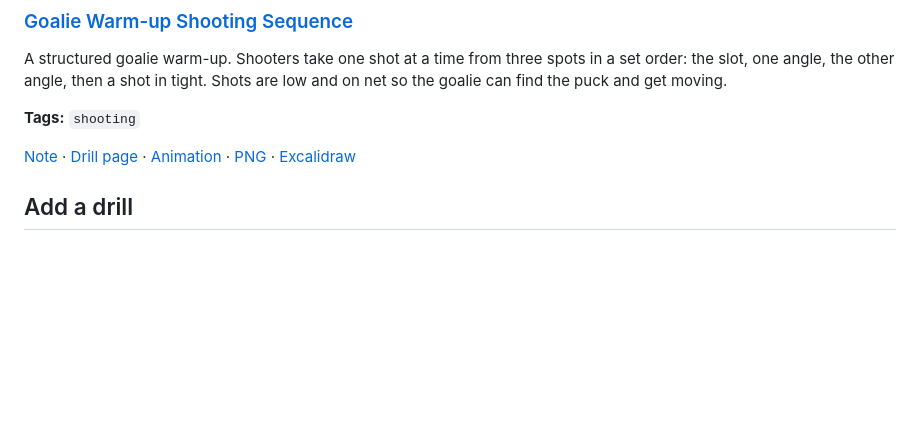
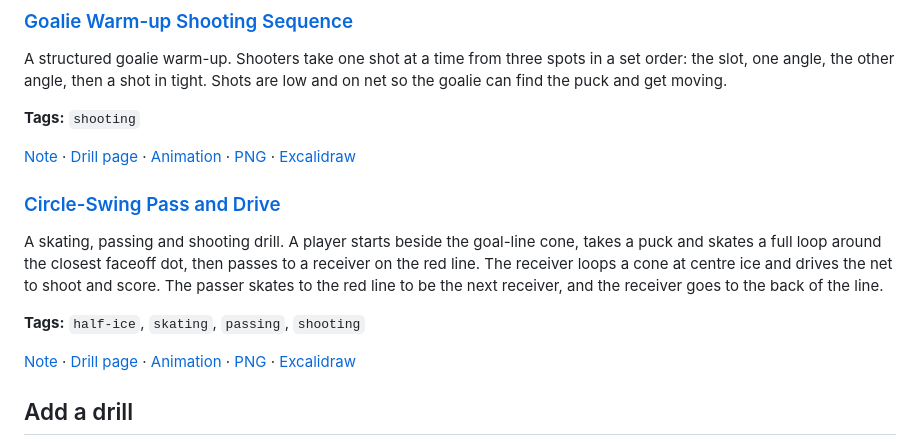
Before and after one commit to DeBraid/hockey-skills-and-drills, a Markdown page: README.md, the part around the change. GitHub-like rendering; blank space fills up the shorter version.

Commit message:
Add Circle-Swing Pass and Drive drill (#32)
Co-authored-by: Cursor Agent <cursoragent@cursor.com>
Co-authored-by: Derek Braid <DeBraid@users.noreply.github.com>

```diff
--- a/README.md
+++ b/README.md
@@ -462,6 +462,14 @@ A structured goalie warm-up. Shooters take one shot at a time from three spots i
 
 [Note](drills/goalie-warmup-sequence.md) · [Drill page](drills/goalie-warmup-sequence/) · [Animation](media/goalie-warmup-sequence/goalie-warmup-sequence-anim.html) · [PNG](media/goalie-warmup-sequence/goalie-warmup-sequence.png) · [Excalidraw](media/goalie-warmup-sequence/goalie-warmup-sequence.excalidraw)
 
+### [Circle-Swing Pass and Drive](drills/circle-swing-double-shot.md)
+
+A skating, passing and shooting drill. A player starts beside the goal-line cone, takes a puck and skates a full loop around the closest faceoff dot, then passes to a receiver on the red line. The receiver loops a cone at centre ice and drives the net to shoot and score. The passer skates to the red line to be the next receiver, and the receiver goes to the back of the line.
+
+**Tags:** `half-ice`, `skating`, `passing`, `shooting`
+
+[Note](drills/circle-swing-double-shot.md) · [Drill page](drills/circle-swing-double-shot/) · [Animation](media/circle-swing-double-shot/circle-swing-double-shot-anim.html) · [PNG](media/circle-swing-double-shot/circle-swing-double-shot.png) · [Excalidraw](media/circle-swing-double-shot/circle-swing-double-shot.excalidraw)
+
 
 ## Add a drill
 
```
Also changed, not shown: drills/circle-swing-double-shot.md (added, +35 -0 lines), media/circle-swing-double-shot/circle-swing-double-shot.png (added), 6 other files.
